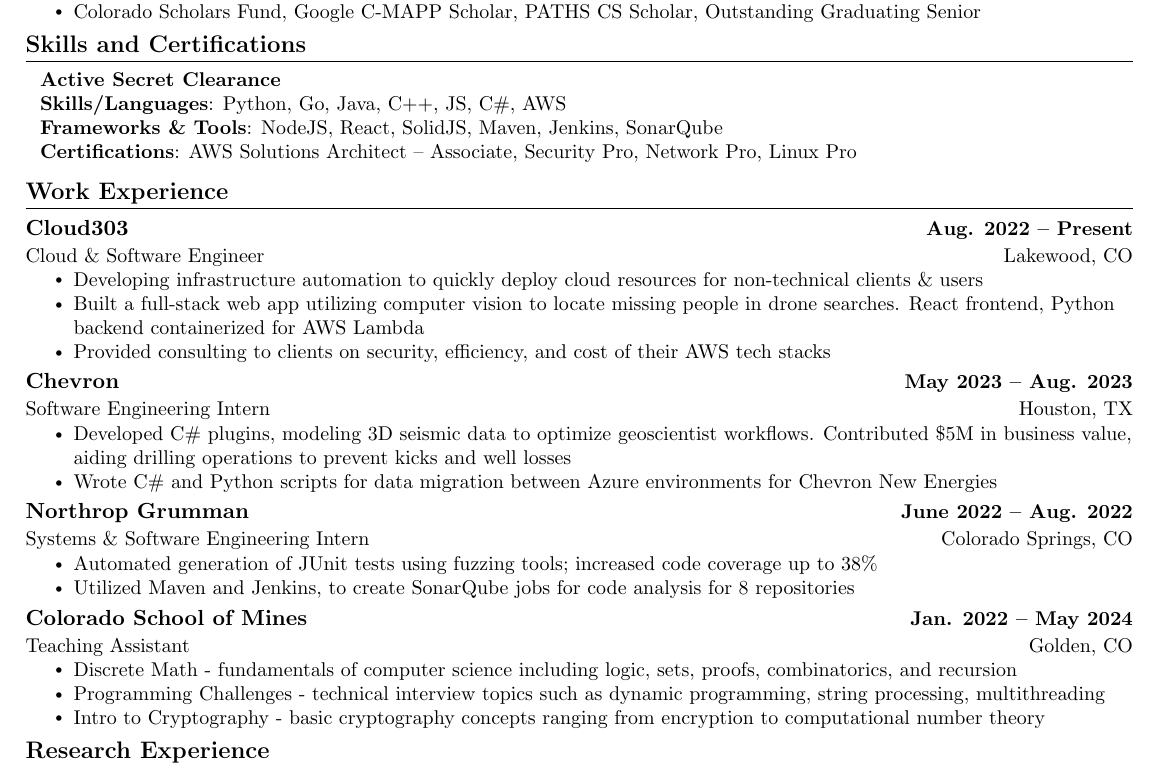
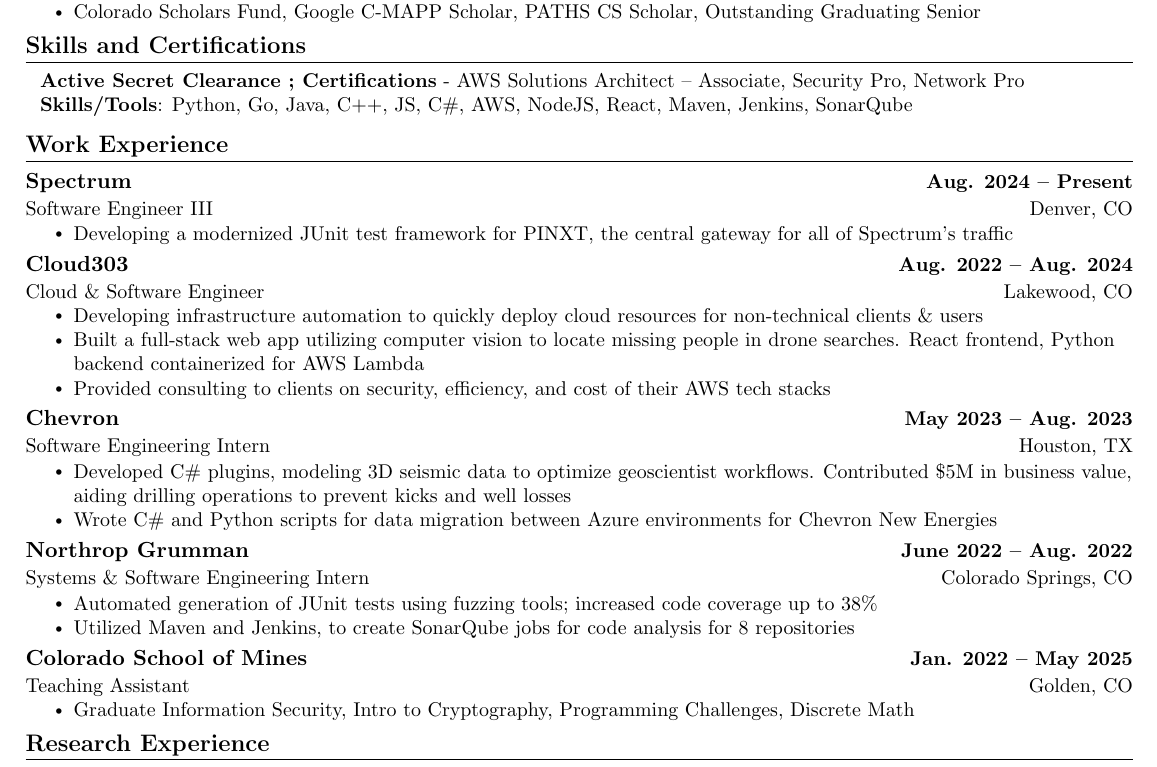
Before and after one commit to gosueep/resume, a LaTeX CV (resume.tex): part of the page, cut so that both start at the same text. Compiled offline with pdfLaTeX.

Commit message:
2025 update

```diff
--- a/resume.tex
+++ b/resume.tex
@@ -158,18 +158,26 @@
 \section{Skills and Certifications}   %-----------Technical Skills-----------
  \begin{itemize}[leftmargin=0.1in, label={}]
     \small{\item{
-      \textbf{Active Secret Clearance}\\
-      \textbf{Skills/Languages}{: Python, Go, Java, C++, JS, C\#, AWS} \\
-      \textbf{Frameworks \& Tools}{: NodeJS, React, SolidJS, Maven, Jenkins, SonarQube} \\
-      \textbf{Certifications}{: AWS Solutions Architect -- Associate, Security Pro, Network Pro, Linux Pro}\\
+      \textbf{Active Secret Clearance ; Certifications} - AWS Solutions Architect -- Associate, Security Pro, Network Pro \\
+      \textbf{Skills/Tools}{: Python, Go, Java, C++, JS, C\#, AWS, NodeJS, React, Maven, Jenkins, SonarQube} \\
+      % \textbf{Frameworks \& Tools}{: NodeJS, React, SolidJS, Maven, Jenkins, SonarQube} \\
+      % \textbf{Certifications}{: AWS Solutions Architect -- Associate, Security Pro, Network Pro, Linux Pro}\\
     }}
  \end{itemize}
 
 \section{Work Experience}   %-----------Work EXPERIENCE-----------
   \resumeSubHeadingListStart
+    % Spectrum
+    \resumeSubheading
+      {Spectrum}{Aug. 2024 -- Present}
+      {Software Engineer III}{Denver, CO}
+      \resumeItemListStart
+        \resumeItem{Developing a modernized  JUnit test framework for PINXT, the central gateway for all of Spectrum's traffic}
+      \resumeItemListEnd
+
     % Cloud303
     \resumeSubheading
-      {Cloud303}{Aug. 2022 -- Present}
+      {Cloud303}{Aug. 2022 -- Aug. 2024}
       {Cloud \& Software Engineer}{Lakewood, CO}
       \resumeItemListStart
         \resumeItem{Developing infrastructure automation to quickly deploy cloud resources for non-technical clients \& users }
@@ -200,12 +208,13 @@
 
     % Teaching Assistant positions
     \resumeSubheading
-    {Colorado School of Mines}{Jan. 2022 -- May 2024}
+    {Colorado School of Mines}{Jan. 2022 -- May 2025}
     {Teaching Assistant}{Golden, CO}
     \resumeItemListStart
-      \resumeItem{Discrete Math - fundamentals of computer science including logic, sets, proofs, combinatorics, and recursion}
-      \resumeItem{Programming Challenges - technical interview topics such as dynamic programming, string processing, multithreading}
-      \resumeItem{Intro to Cryptography - basic cryptography concepts ranging from encryption to computational number theory}
+      \resumeItem{Graduate Information Security, Intro to Cryptography, Programming Challenges, Discrete Math}
+      % \resumeItem{Discrete Math - fundamentals of computer science including logic, sets, proofs, combinatorics, and recursion}
+      % \resumeItem{Programming Challenges - technical interview topics such as dynamic programming, string processing, multithreading}
+      % \resumeItem{Intro to Cryptography - basic cryptography concepts ranging from encryption to computational number theory}
     \resumeItemListEnd
 
     % % Discrete Math
```
Also changed, not shown: resume.pdf.
